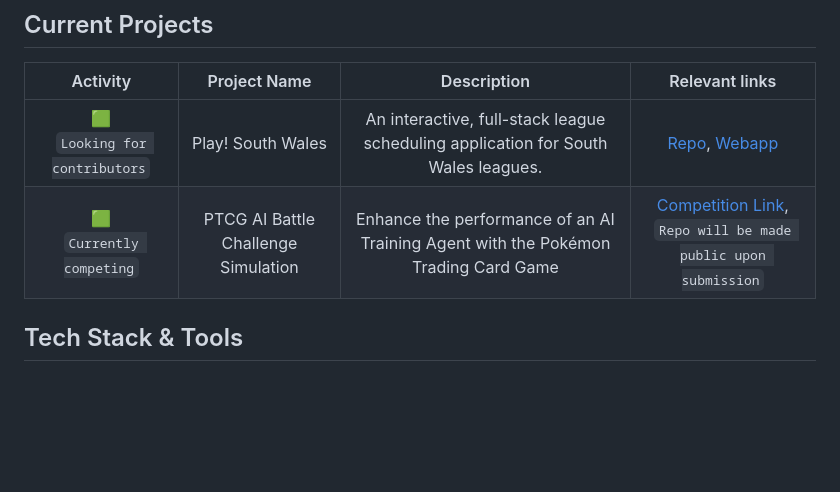
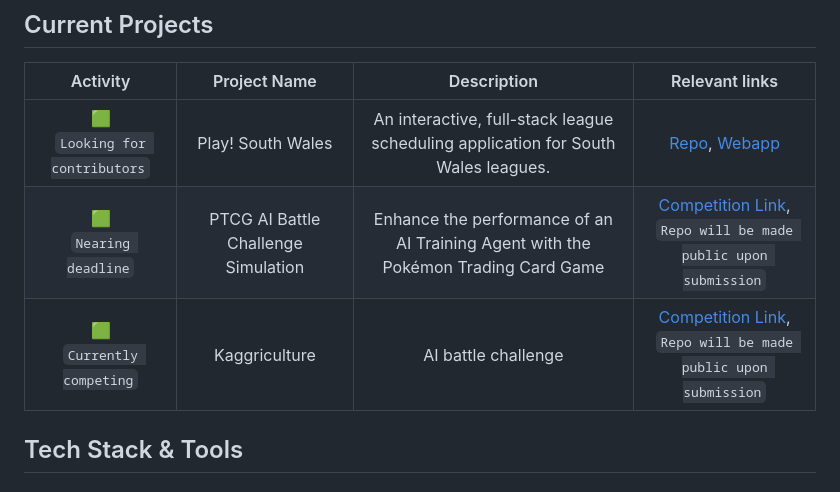
Before and after one commit to L1UK3/L1UK3, a Markdown page: README.md, the part around the change. Rendered like a GitHub page; blank space fills up the shorter version.

Commit message:
Update project status in README.md

```diff
--- a/README.md
+++ b/README.md
@@ -3,7 +3,8 @@
 | Activity | Project Name | Description | Relevant links |
 |:------:|:------------:|:-----------:|:-------------:|
 | :green_square: <br> `Looking for contributors` | Play! South Wales | An interactive, full-stack league scheduling application for South Wales leagues. | [Repo](https://github.com/L1UK3/playsouthwales), [Webapp](https://www.playsouthwales.uk/) |
-| :green_square: <br> `Currently competing` | PTCG AI Battle Challenge Simulation | Enhance the performance of an AI Training Agent with the Pokémon Trading Card Game | [Competition Link](https://www.kaggle.com/competitions/pokemon-tcg-ai-battle/), <br> `Repo will be made public upon submission` |
+| :green_square: <br> `Nearing deadline` | PTCG AI Battle Challenge Simulation | Enhance the performance of an AI Training Agent with the Pokémon Trading Card Game | [Competition Link](https://www.kaggle.com/competitions/pokemon-tcg-ai-battle/), <br> `Repo will be made public upon submission` |
+| 🟩 <br> `Currently competing` | Kaggriculture | AI battle challenge | [Competition Link](https://www.kaggle.com/competitions/kaggriculture), <br> `Repo will be made public upon submission` |
 
 ## Tech Stack & Tools
 
```
